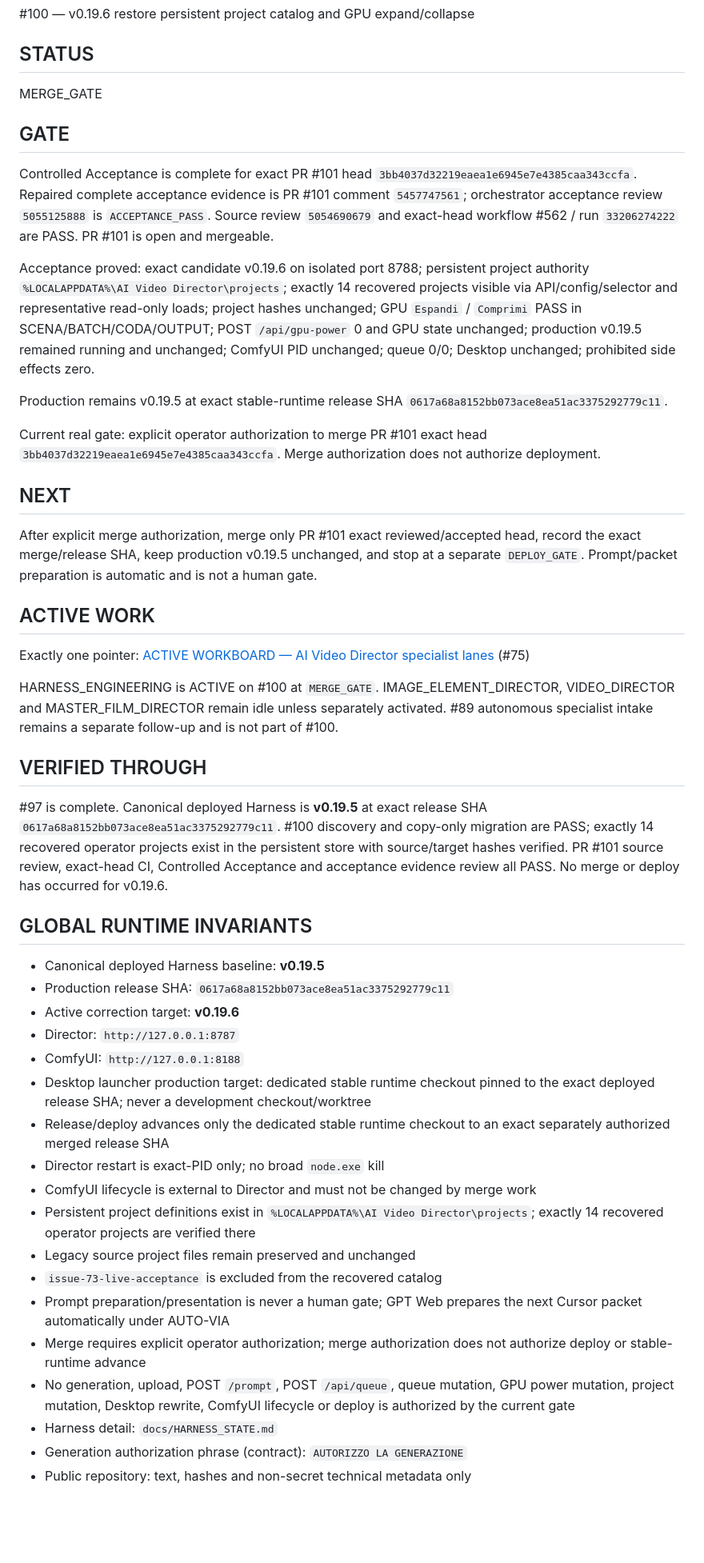
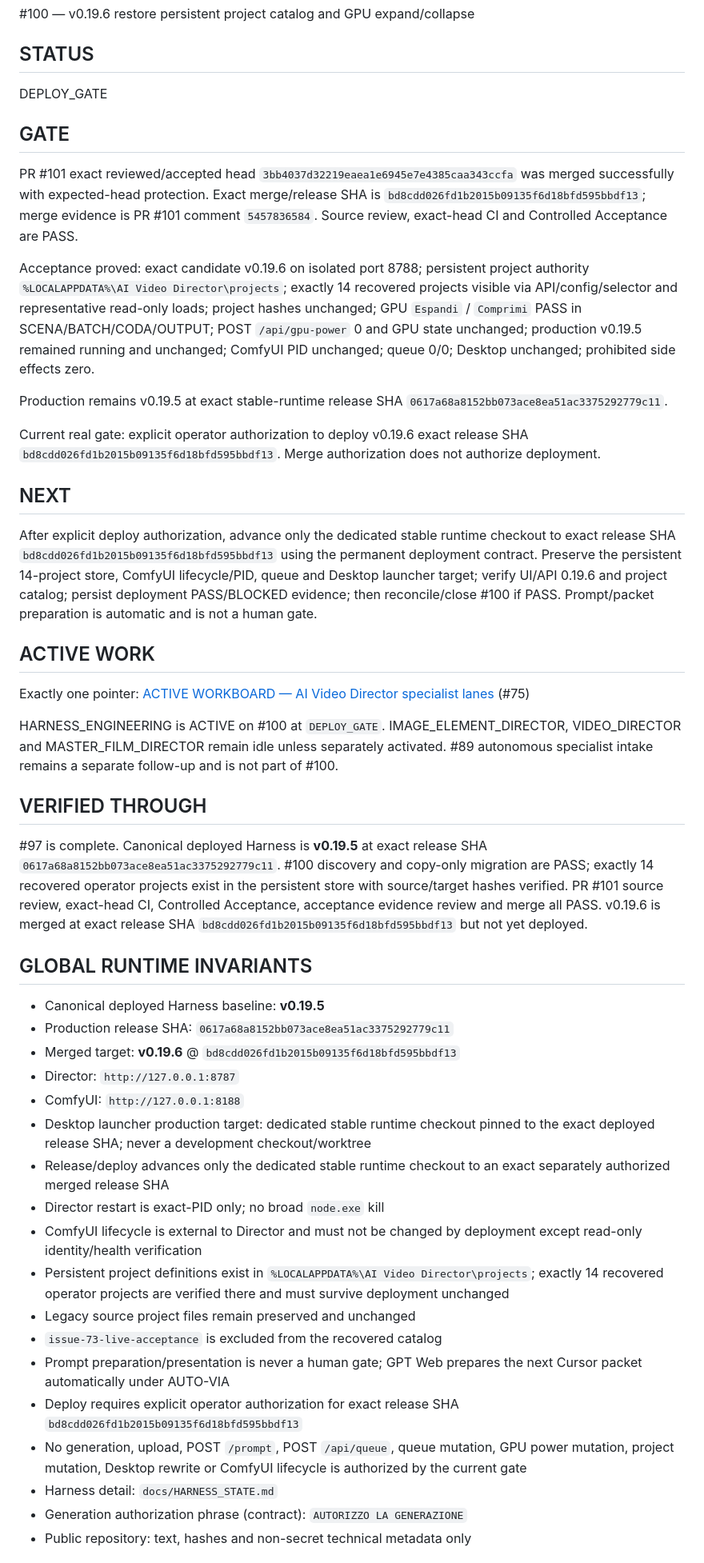
Before and after one commit to mrhz1973/ai-video-director, a Markdown page: docs/runtime/CURRENT_FRONTIER.md, the part around the change. Shown at 80% size. Rendered like a GitHub page; blank space fills up the shorter version.

Commit message:
docs: advance #100 to deploy gate

```diff
--- a/docs/runtime/CURRENT_FRONTIER.md
+++ b/docs/runtime/CURRENT_FRONTIER.md
@@ -26,49 +26,49 @@ AI Video Director specialist operations
 
 ## STATUS
 
-MERGE_GATE
+DEPLOY_GATE
 
 ## GATE
 
-Controlled Acceptance is complete for exact PR #101 head `3bb4037d32219eaea1e6945e7e4385caa343ccfa`. Repaired complete acceptance evidence is PR #101 comment `5457747561`; orchestrator acceptance review `5055125888` is `ACCEPTANCE_PASS`. Source review `5054690679` and exact-head workflow #562 / run `33206274222` are PASS. PR #101 is open and mergeable.
+PR #101 exact reviewed/accepted head `3bb4037d32219eaea1e6945e7e4385caa343ccfa` was merged successfully with expected-head protection. Exact merge/release SHA is `bd8cdd026fd1b2015b09135f6d18bfd595bbdf13`; merge evidence is PR #101 comment `5457836584`. Source review, exact-head CI and Controlled Acceptance are PASS.
 
 Acceptance proved: exact candidate v0.19.6 on isolated port 8788; persistent project authority `%LOCALAPPDATA%\AI Video Director\projects`; exactly 14 recovered projects visible via API/config/selector and representative read-only loads; project hashes unchanged; GPU `Espandi` / `Comprimi` PASS in SCENA/BATCH/CODA/OUTPUT; POST `/api/gpu-power` 0 and GPU state unchanged; production v0.19.5 remained running and unchanged; ComfyUI PID unchanged; queue 0/0; Desktop unchanged; prohibited side effects zero.
 
 Production remains v0.19.5 at exact stable-runtime release SHA `0617a68a8152bb073ace8ea51ac3375292779c11`.
 
-Current real gate: explicit operator authorization to merge PR #101 exact head `3bb4037d32219eaea1e6945e7e4385caa343ccfa`. Merge authorization does not authorize deployment.
+Current real gate: explicit operator authorization to deploy v0.19.6 exact release SHA `bd8cdd026fd1b2015b09135f6d18bfd595bbdf13`. Merge authorization does not authorize deployment.
 
 ## NEXT
 
-After explicit merge authorization, merge only PR #101 exact reviewed/accepted head, record the exact merge/release SHA, keep production v0.19.5 unchanged, and stop at a separate `DEPLOY_GATE`. Prompt/packet preparation is automatic and is not a human gate.
+After explicit deploy authorization, advance only the dedicated stable runtime checkout to exact release SHA `bd8cdd026fd1b2015b09135f6d18bfd595bbdf13` using the permanent deployment contract. Preserve the persistent 14-project store, ComfyUI lifecycle/PID, queue and Desktop launcher target; verify UI/API 0.19.6 and project catalog; persist deployment PASS/BLOCKED evidence; then reconcile/close #100 if PASS. Prompt/packet preparation is automatic and is not a human gate.
 
 ## ACTIVE WORK
 
 Exactly one pointer: [ACTIVE WORKBOARD — AI Video Director specialist lanes](https://github.com/mrhz1973/ai-video-director/issues/75) (#75)
 
-HARNESS_ENGINEERING is ACTIVE on #100 at `MERGE_GATE`. IMAGE_ELEMENT_DIRECTOR, VIDEO_DIRECTOR and MASTER_FILM_DIRECTOR remain idle unless separately activated. #89 autonomous specialist intake remains a separate follow-up and is not part of #100.
+HARNESS_ENGINEERING is ACTIVE on #100 at `DEPLOY_GATE`. IMAGE_ELEMENT_DIRECTOR, VIDEO_DIRECTOR and MASTER_FILM_DIRECTOR remain idle unless separately activated. #89 autonomous specialist intake remains a separate follow-up and is not part of #100.
 
 ## VERIFIED THROUGH
 
-#97 is complete. Canonical deployed Harness is **v0.19.5** at exact release SHA `0617a68a8152bb073ace8ea51ac3375292779c11`. #100 discovery and copy-only migration are PASS; exactly 14 recovered operator projects exist in the persistent store with source/target hashes verified. PR #101 source review, exact-head CI, Controlled Acceptance and acceptance evidence review all PASS. No merge or deploy has occurred for v0.19.6.
+#97 is complete. Canonical deployed Harness is **v0.19.5** at exact release SHA `0617a68a8152bb073ace8ea51ac3375292779c11`. #100 discovery and copy-only migration are PASS; exactly 14 recovered operator projects exist in the persistent store with source/target hashes verified. PR #101 source review, exact-head CI, Controlled Acceptance, acceptance evidence review and merge all PASS. v0.19.6 is merged at exact release SHA `bd8cdd026fd1b2015b09135f6d18bfd595bbdf13` but not yet deployed.
 
 ## GLOBAL RUNTIME INVARIANTS
 
 - Canonical deployed Harness baseline: **v0.19.5**
 - Production release SHA: `0617a68a8152bb073ace8ea51ac3375292779c11`
-- Active correction target: **v0.19.6**
+- Merged target: **v0.19.6** @ `bd8cdd026fd1b2015b09135f6d18bfd595bbdf13`
 - Director: `http://127.0.0.1:8787`
 - ComfyUI: `http://127.0.0.1:8188`
 - Desktop launcher production target: dedicated stable runtime checkout pinned to the exact deployed release SHA; never a development checkout/worktree
 - Release/deploy advances only the dedicated stable runtime checkout to an exact separately authorized merged release SHA
 - Director restart is exact-PID only; no broad `node.exe` kill
-- ComfyUI lifecycle is external to Director and must not be changed by merge work
-- Persistent project definitions exist in `%LOCALAPPDATA%\AI Video Director\projects`; exactly 14 recovered operator projects are verified there
+- ComfyUI lifecycle is external to Director and must not be changed by deployment except read-only identity/health verification
+- Persistent project definitions exist in `%LOCALAPPDATA%\AI Video Director\projects`; exactly 14 recovered operator projects are verified there and must survive deployment unchanged
 - Legacy source project files remain preserved and unchanged
 - `issue-73-live-acceptance` is excluded from the recovered catalog
 - Prompt preparation/presentation is never a human gate; GPT Web prepares the next Cursor packet automatically under AUTO-VIA
-- Merge requires explicit operator authorization; merge authorization does not authorize deploy or stable-runtime advance
-- No generation, upload, POST `/prompt`, POST `/api/queue`, queue mutation, GPU power mutation, project mutation, Desktop rewrite, ComfyUI lifecycle or deploy is authorized by the current gate
+- Deploy requires explicit operator authorization for exact release SHA `bd8cdd026fd1b2015b09135f6d18bfd595bbdf13`
+- No generation, upload, POST `/prompt`, POST `/api/queue`, queue mutation, GPU power mutation, project mutation, Desktop rewrite or ComfyUI lifecycle is authorized by the current gate
 - Harness detail: `docs/HARNESS_STATE.md`
 - Generation authorization phrase (contract): `AUTORIZZO LA GENERAZIONE`
 - Public repository: text, hashes and non-secret technical metadata only
```
